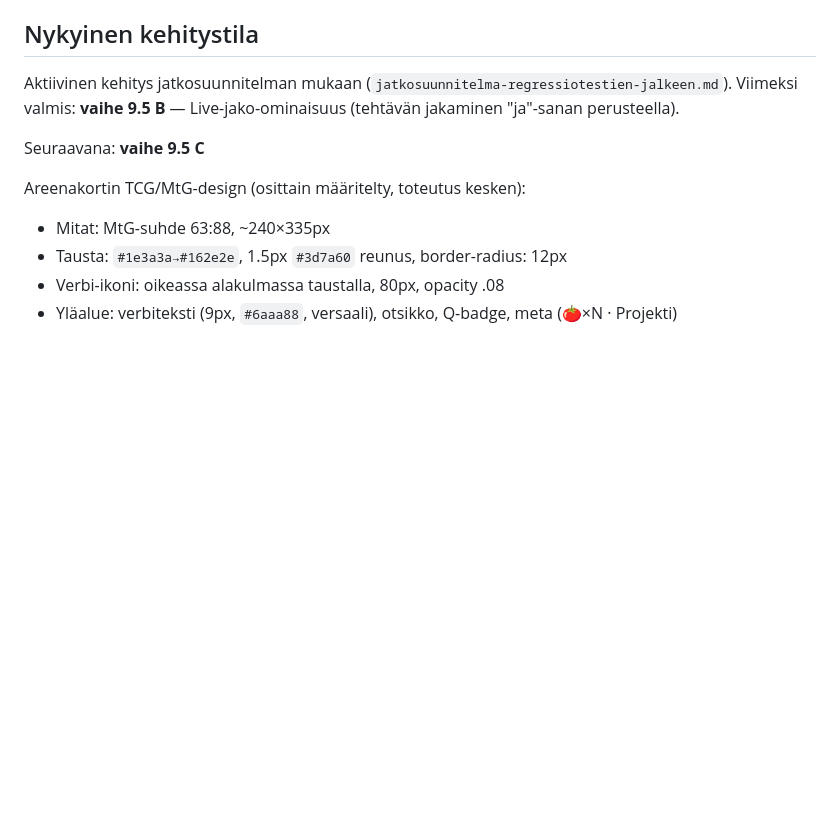
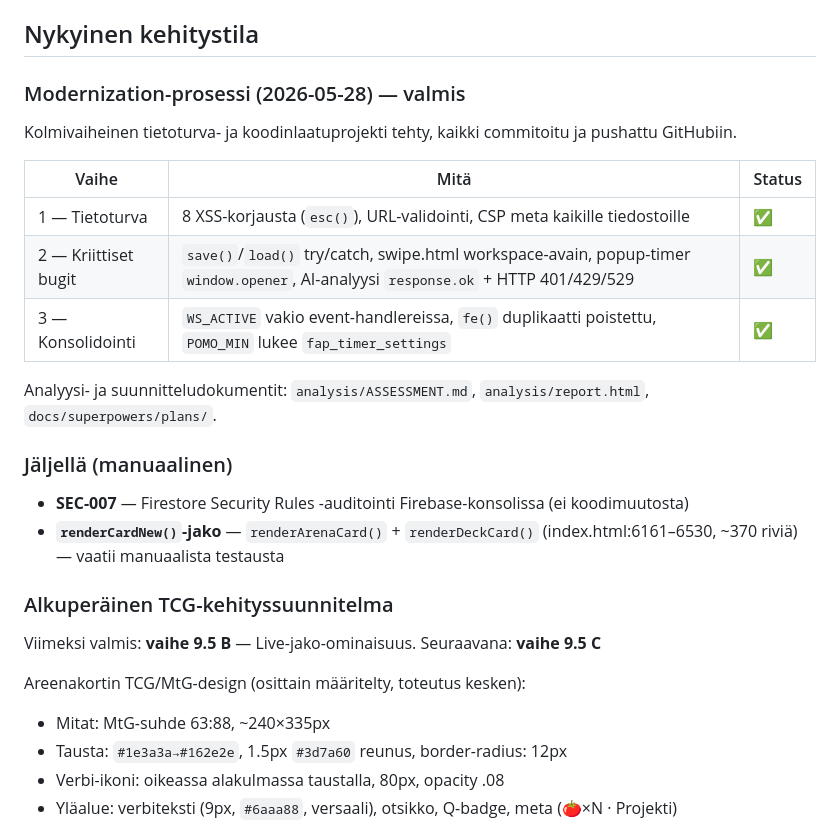
Before and after one commit to joketre3/fokus, a Markdown page: CLAUDE.md, the part around the change. Drawn GitHub-style; blank space fills up the shorter version.

Commit message:
docs: update CLAUDE.md with modernization status

```diff
--- a/CLAUDE.md
+++ b/CLAUDE.md
@@ -145,9 +145,26 @@ CSS custom properties: `--ink`, `--paper`, `--accent`, `--surface`, `--surface-m
 
 ## Nykyinen kehitystila
 
-Aktiivinen kehitys jatkosuunnitelman mukaan (`jatkosuunnitelma-regressiotestien-jalkeen.md`). Viimeksi valmis: **vaihe 9.5 B** — Live-jako-ominaisuus (tehtävän jakaminen "ja"-sanan perusteella).
+### Modernization-prosessi (2026-05-28) — valmis
 
-Seuraavana: **vaihe 9.5 C**
+Kolmivaiheinen tietoturva- ja koodinlaatuprojekti tehty, kaikki commitoitu ja pushattu GitHubiin.
+
+| Vaihe | Mitä | Status |
+|-------|------|--------|
+| 1 — Tietoturva | 8 XSS-korjausta (`esc()`), URL-validointi, CSP meta kaikille tiedostoille | ✅ |
+| 2 — Kriittiset bugit | `save()`/`load()` try/catch, swipe.html workspace-avain, popup-timer `window.opener`, AI-analyysi `response.ok` + HTTP 401/429/529 | ✅ |
+| 3 — Konsolidointi | `WS_ACTIVE` vakio event-handlereissa, `fe()` duplikaatti poistettu, `POMO_MIN` lukee `fap_timer_settings` | ✅ |
+
+Analyysi- ja suunnitteludokumentit: `analysis/ASSESSMENT.md`, `analysis/report.html`, `docs/superpowers/plans/`.
+
+### Jäljellä (manuaalinen)
+
+- **SEC-007** — Firestore Security Rules -auditointi Firebase-konsolissa (ei koodimuutosta)
+- **`renderCardNew()`-jako** — `renderArenaCard()` + `renderDeckCard()` (index.html:6161–6530, ~370 riviä) — vaatii manuaalista testausta
+
+### Alkuperäinen TCG-kehityssuunnitelma
+
+Viimeksi valmis: **vaihe 9.5 B** — Live-jako-ominaisuus. Seuraavana: **vaihe 9.5 C**
 
 Areenakortin TCG/MtG-design (osittain määritelty, toteutus kesken):
 - Mitat: MtG-suhde 63:88, ~240×335px
```
